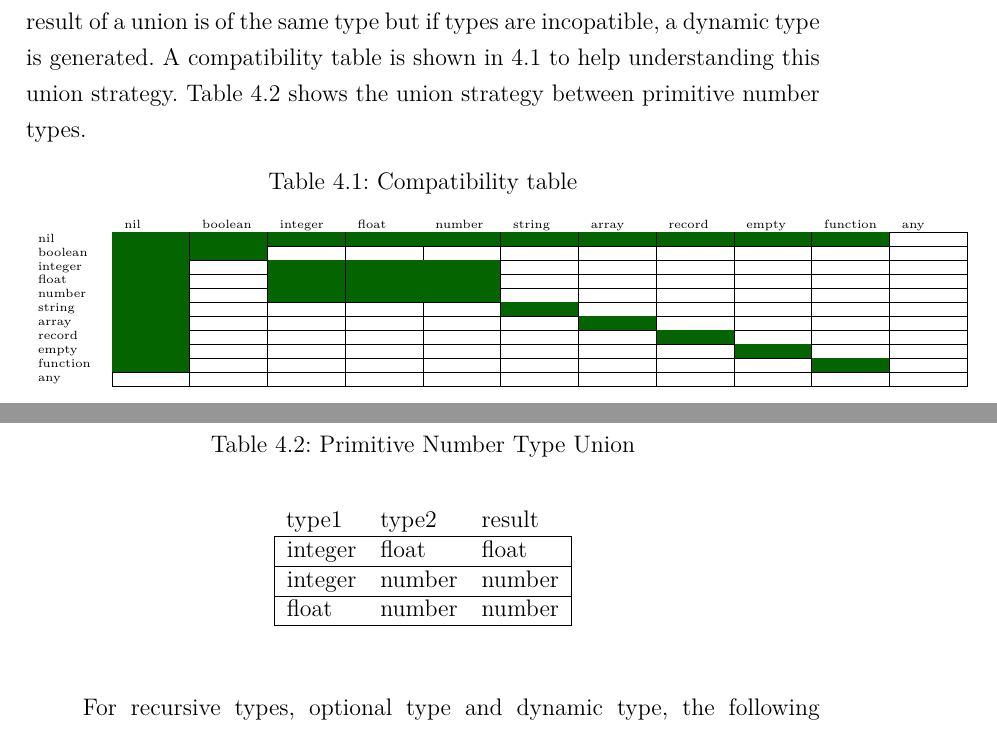
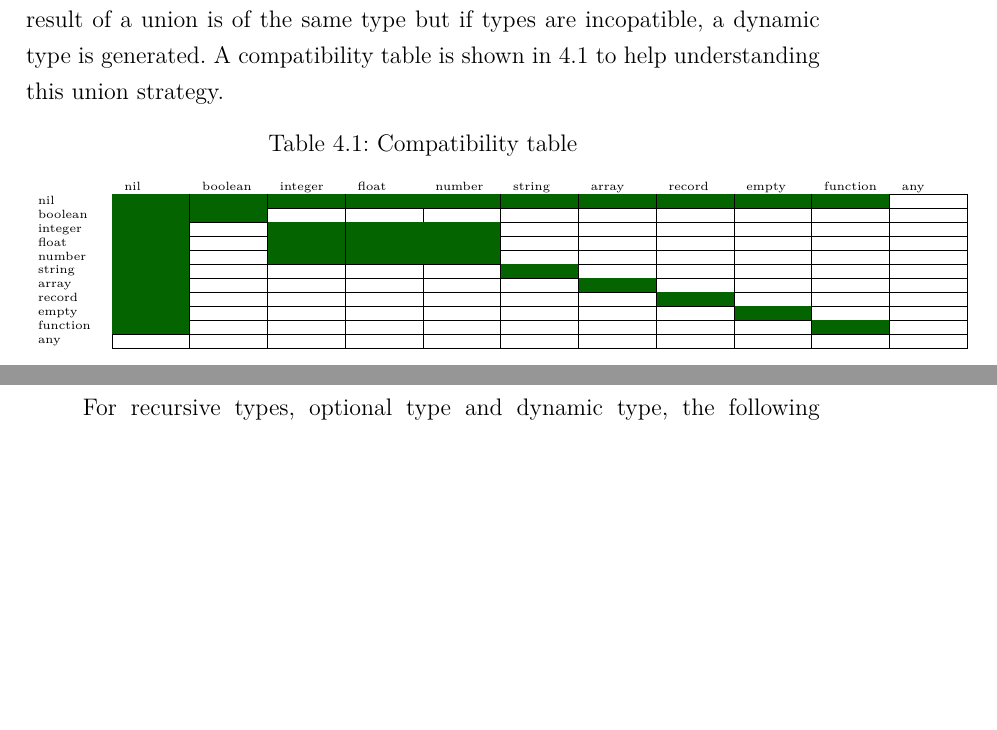
Before and after one commit to fvcortes/TypeExtractor, a LaTeX thesis (doc/main.tex, which reads doc/4-project-specification.tex): two parts of pages 12 and 13 of 25, joined at a grey line, cut so that both start at the same text, the shorter picture padded with empty space. Compiled offline with pdfLaTeX.

Commit message:
Update doc

```diff
--- a/doc/4-project-specification.tex
+++ b/doc/4-project-specification.tex
@@ -13,7 +13,7 @@ The Type module is responsible for categorizing Lua values into a refined type r
     && &| \ \{\} && \text{empty type} \\
     && &| \ any && \text{dynamic type}
 \end{flalign*}
-It also defines a union strategy between two types. If types are equal, then the result of a union is of the same type but if types are incopatible, a dynamic type is generated. A compatibility table is shown in~\ref{tab:comp} to help understanding this union strategy. Table~\ref{tab:res} shows the union strategy between primitive number types.
+It also defines a union strategy between two types. If types are equal, then the result of a union is of the same type but if types are incopatible, a dynamic type is generated. A compatibility table is shown in~\ref{tab:comp} to help understanding this union strategy.
 \begin{table}[!h]
     \caption{Compatibility table}
     \tiny
@@ -35,18 +35,7 @@ It also defines a union strategy between two types. If types are equal, then the
      \label{tab:comp}
     \end{table}
 \clearpage
-\begin{table}[!h]
-\caption{Primitive Number Type Union}
-\begin{center}
-    \begin{tabular}{lll}
-        type1                        & type2  & result                      \\ \hline
-        \multicolumn{1}{|l}{integer} & float  & \multicolumn{1}{l|}{float} \\ \hline
-        \multicolumn{1}{|l}{integer} & number & \multicolumn{1}{l|}{number} \\ \hline
-        \multicolumn{1}{|l}{float}   & number & \multicolumn{1}{l|}{number} \\ \hline
-        \end{tabular}
-\end{center}
- \label{tab:res}
-\end{table}
+
 For recursive types, optional type and dynamic type, the following definition states the rules for union operation:
 \begin{flalign*}
     && \left \{ \left. \tau_i \right \}\right. \cup \left \{ \left. \tau_j \right \}\right. &= \left \{ \left. \tau_i \cup \tau_j \right \}\right. && \text{array union} \\ \\
```
Also changed, not shown: doc/main.pdf, doc/4-project-specification.tex (2 more changed lines).
